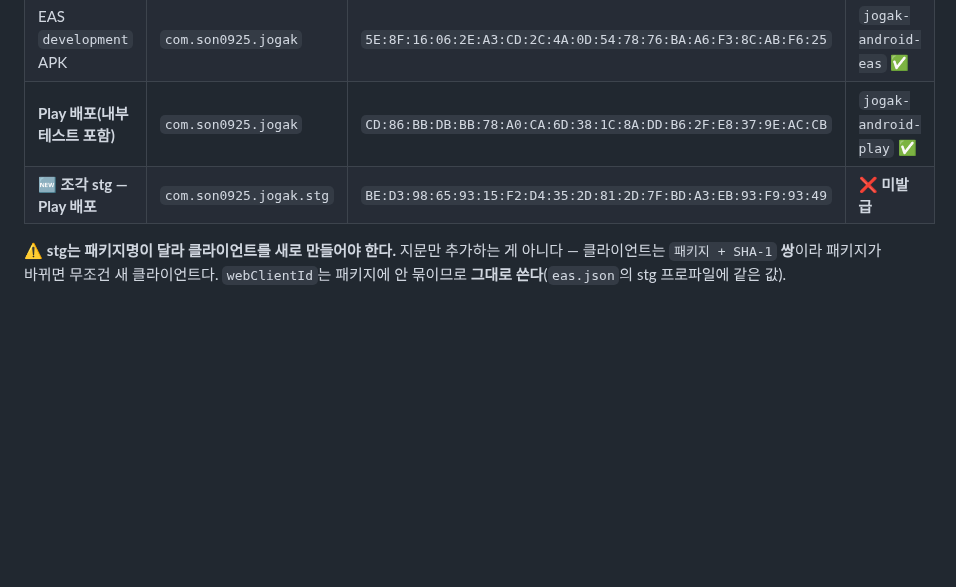
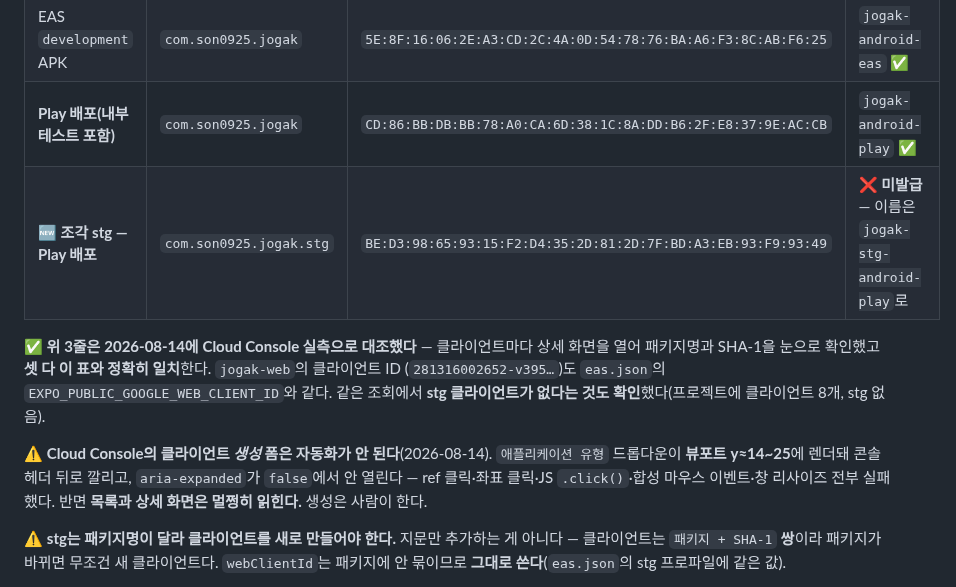
Before and after one commit to sonwheesung/diary, a Markdown page: docs/SUPPORT_SYSTEM.md, the part around the change. GitHub-like rendering; blank space fills up the shorter version.

Commit message:
260814 :: [문서] OAuth 클라이언트 실측 대조 — 3줄 일치, stg는 미발급 확인
Cloud Console에서 클라이언트마다 상세 화면을 열어 패키지명과 SHA-1을 확인했다.
SUPPORT_SYSTEM의 표 3줄이 사이트와 정확히 일치한다. jogak-web의 클라이언트 ID도
eas.json의 EXPO_PUBLIC_GOOGLE_WEB_CLIENT_ID와 같다. 같은 조회에서 stg 클라이언트가
없다는 것도 확인했다(클라이언트 8개, stg 없음).

⚠ 생성 폼은 자동화가 안 된다. 애플리케이션 유형 드롭다운이 뷰포트 y≈14~25에 렌더돼
콘솔 헤더 뒤로 깔리고 aria-expanded가 false에서 안 열린다 — ref 클릭·좌표 클릭·
JS click·합성 마우스 이벤트·창 리사이즈 전부 실패. 목록과 상세는 멀쩡히 읽힌다.
다음에 같은 걸 시도하지 않도록 문서에 남겼다.

Co-Authored-By: Claude Opus 5 <noreply@anthropic.com>

```diff
--- a/docs/SUPPORT_SYSTEM.md
+++ b/docs/SUPPORT_SYSTEM.md
@@ -181,7 +181,17 @@ Google Cloud → 인증 플랫폼 → **대상**의 게시 상태가 `테스트
 | 로컬 `npx expo run:android` | `com.son0925.jogak` | `7F:F6:08:2D:6A:E8:72:0F:10:70:A1:C5:20:53:17:E2:09:74:F7:1B` | `jogak-android` ✅ |
 | EAS `development` APK | `com.son0925.jogak` | `5E:8F:16:06:2E:A3:CD:2C:4A:0D:54:78:76:BA:A6:F3:8C:AB:F6:25` | `jogak-android-eas` ✅ |
 | **Play 배포(내부 테스트 포함)** | `com.son0925.jogak` | `CD:86:BB:DB:BB:78:A0:CA:6D:38:1C:8A:DD:B6:2F:E8:37:9E:AC:CB` | `jogak-android-play` ✅ |
-| 🆕 **조각 stg — Play 배포** | `com.son0925.jogak.stg` | `BE:D3:98:65:93:15:F2:D4:35:2D:81:2D:7F:BD:A3:EB:93:F9:93:49` | ❌ **미발급** |
+| 🆕 **조각 stg — Play 배포** | `com.son0925.jogak.stg` | `BE:D3:98:65:93:15:F2:D4:35:2D:81:2D:7F:BD:A3:EB:93:F9:93:49` | ❌ **미발급** — 이름은 `jogak-stg-android-play`로 |
+
+✅ **위 3줄은 2026-08-14에 Cloud Console 실측으로 대조했다** — 클라이언트마다 상세 화면을 열어
+패키지명과 SHA-1을 눈으로 확인했고 **셋 다 이 표와 정확히 일치**한다. `jogak-web`의 클라이언트 ID
+(`281316002652-v395…`)도 `eas.json`의 `EXPO_PUBLIC_GOOGLE_WEB_CLIENT_ID`와 같다.
+같은 조회에서 **stg 클라이언트가 없다는 것도 확인**했다(프로젝트에 클라이언트 8개, stg 없음).
+
+⚠ **Cloud Console의 클라이언트 *생성* 폼은 자동화가 안 된다**(2026-08-14). `애플리케이션 유형`
+드롭다운이 **뷰포트 y≈14~25**에 렌더돼 콘솔 헤더 뒤로 깔리고, `aria-expanded`가 `false`에서
+안 열린다 — ref 클릭·좌표 클릭·JS `.click()`·합성 마우스 이벤트·창 리사이즈 전부 실패했다.
+반면 **목록과 상세 화면은 멀쩡히 읽힌다.** 생성은 사람이 한다.
 
 ⚠ **stg는 패키지명이 달라 클라이언트를 새로 만들어야 한다.** 지문만 추가하는 게 아니다 —
 클라이언트는 `패키지 + SHA-1` **쌍**이라 패키지가 바뀌면 무조건 새 클라이언트다.
```
